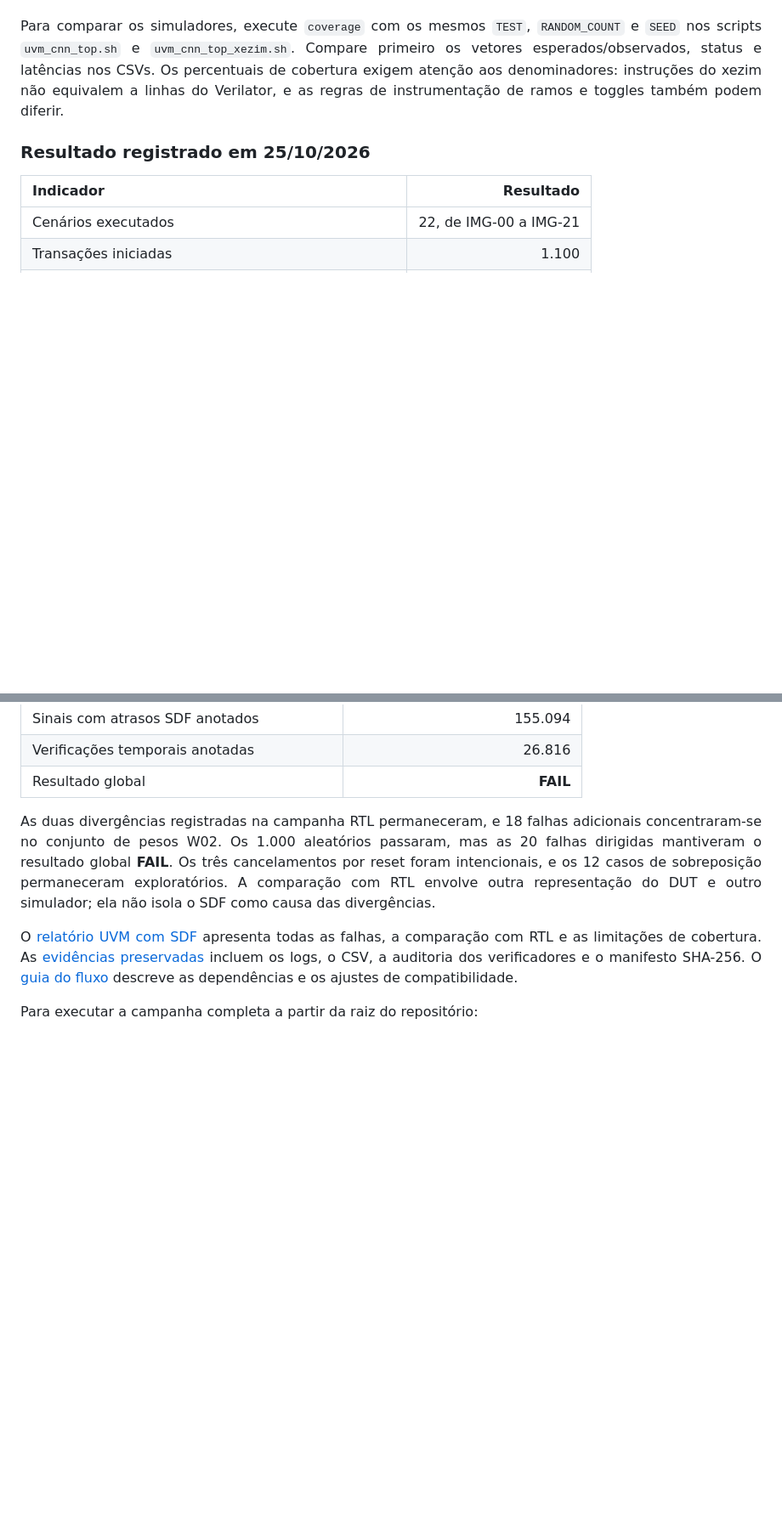
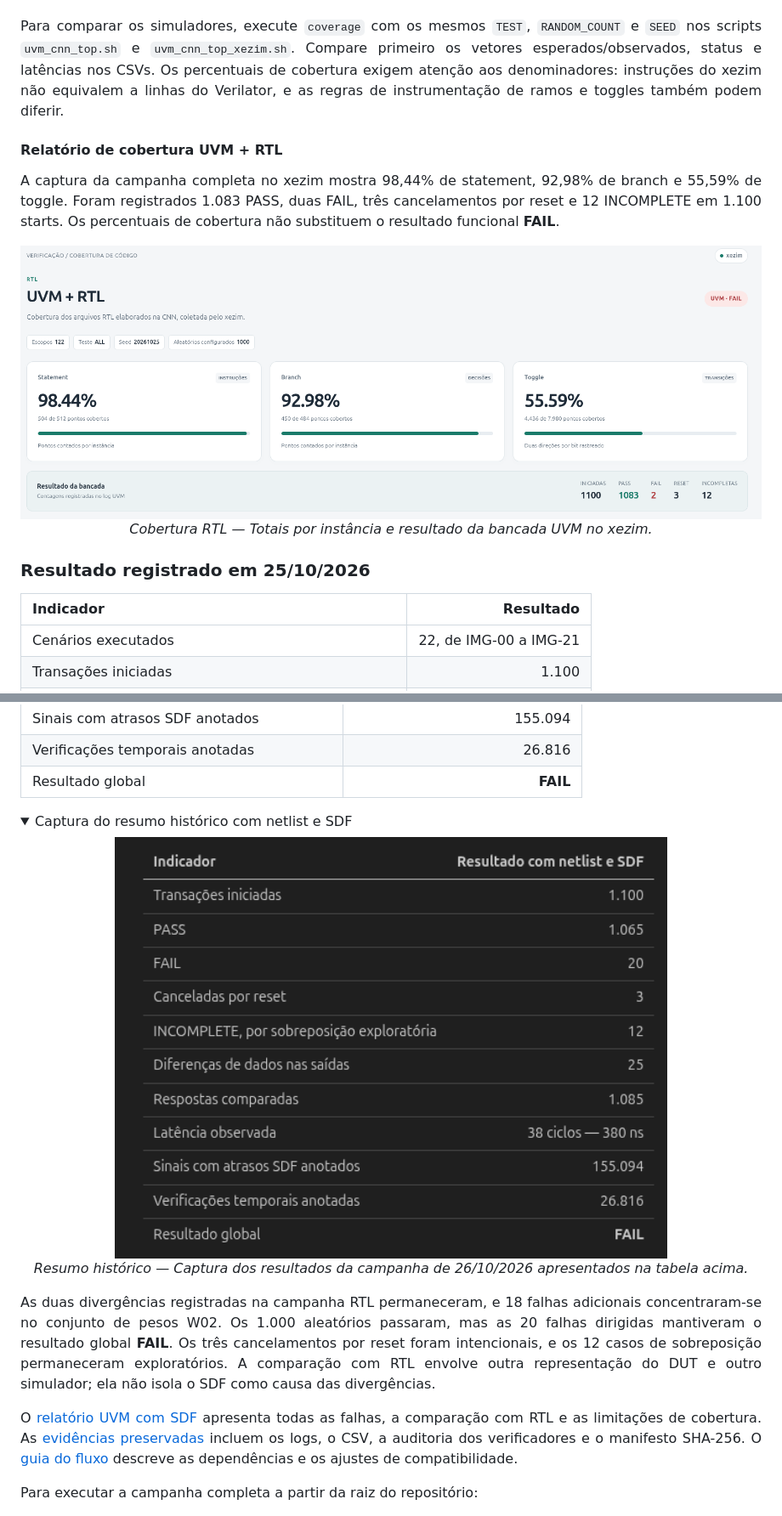
Before and after one commit to GRG-Semicondutores/CNN, a Markdown page: README.md, 2 parts joined by grey strips. Shown: that part at 85% size. Rendered like a GitHub page; pictures changed too: images/rtl_coverage.png (added), images/umv_sdf_report.png (added); folded sections open; blank space fills up the shorter version.

```diff
--- a/README.md
+++ b/README.md
@@ -201,6 +207,19 @@ status e latências nos CSVs. Os percentuais de cobertura exigem atenção aos
 denominadores: instruções do xezim não equivalem a linhas do Verilator,
 e as regras de instrumentação de ramos e toggles também podem diferir.
 
+#### Relatório de cobertura UVM + RTL
+
+A captura da campanha completa no xezim mostra 98,44% de statement,
+92,98% de branch e 55,59% de toggle. Foram registrados 1.083 PASS, duas
+FAIL, três cancelamentos por reset e 12 INCOMPLETE em 1.100 starts.
+Os percentuais de cobertura não substituem o resultado funcional **FAIL**.
+
+<p align="center">
+  <a href="images/rtl_coverage.png"><img src="images/rtl_coverage.png" alt="Relatório UVM com RTL no xezim: cobertura de statement, branch e toggle e resumo das 1.100 transações" width="1100" /></a>
+  <br />
+  <em>Cobertura RTL — Totais por instância e resultado da bancada UVM no xezim.</em>
+</p>
+
 ### Resultado registrado em 25/10/2026
 
 <table align="center">
@@ -328,6 +347,17 @@ A waveform registra as IOs durante essa mesma simulação com SDF ativo.
 </tbody>
 </table>
 
+<details>
+<summary>Captura do resumo histórico com netlist e SDF</summary>
+
+<p align="center">
+  <a href="images/umv_sdf_report.png"><img src="images/umv_sdf_report.png" alt="Resumo histórico da campanha SDF: 1.065 PASS, 20 FAIL e latência de 38 ciclos" width="650" /></a>
+  <br />
+  <em>Resumo histórico — Captura dos resultados da campanha de 26/10/2026 apresentados na tabela acima.</em>
+</p>
+
+</details>
+
 As duas divergências registradas na campanha RTL permaneceram, e 18 falhas
 adicionais concentraram-se no conjunto de pesos W02. Os 1.000 aleatórios
 passaram, mas as 20 falhas dirigidas mantiveram o resultado global **FAIL**.
```
Also changed, not shown: other parts of README.md (+43 -0 lines), images/cov_xezim_report.png (added), images/sdf_uvm_cov.png (added), 1 other file.
